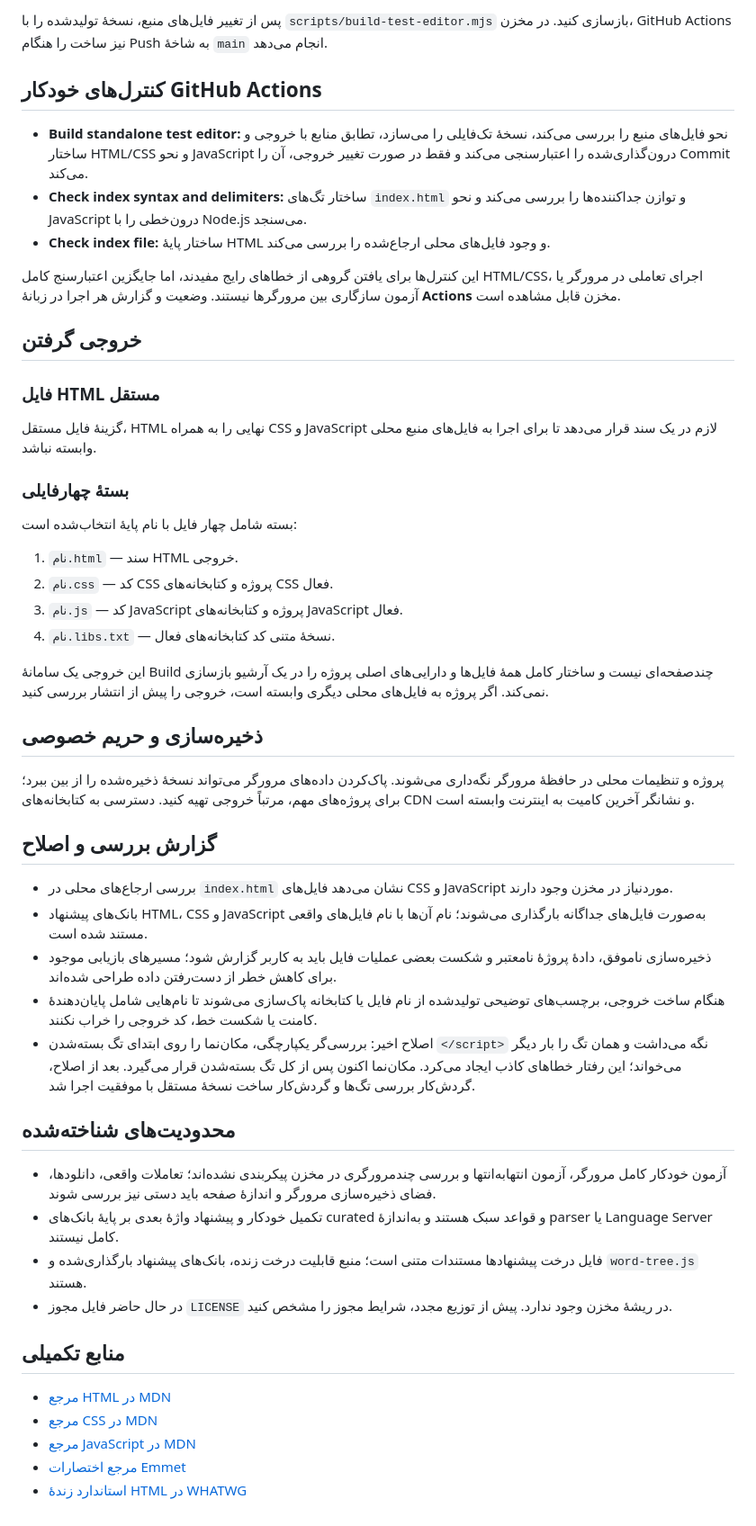
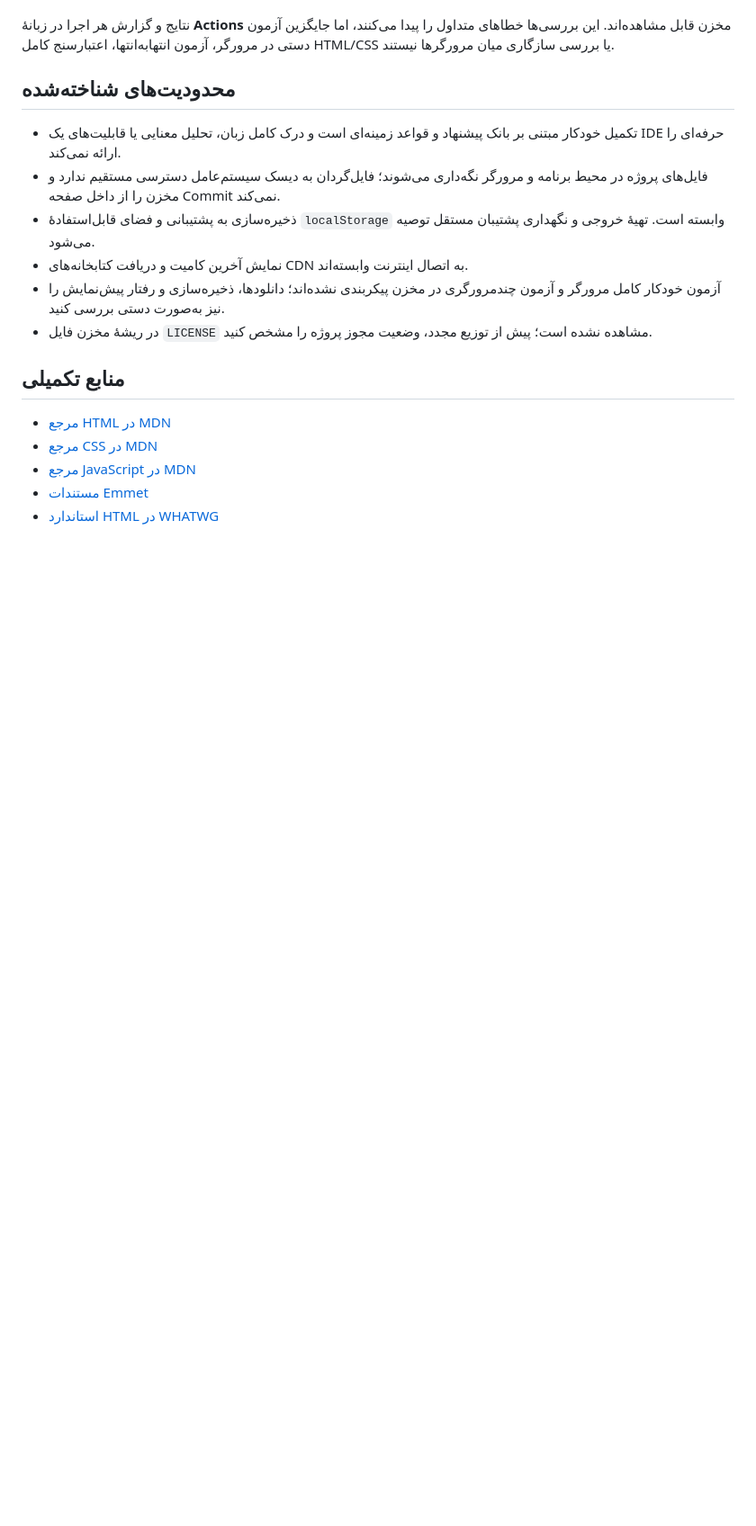
Before and after one commit to alfamaniya/Editor-html-css-js, a Markdown page: README.md, the part around one of its changes. Shown at 90% size. GitHub-like rendering; blank space fills up the shorter version.

```diff
--- a/README.md
+++ b/README.md
@@ -96,53 +175,18 @@ node --check script.js
-پس از تغییر فایل‌های منبع، نسخهٔ تولیدشده را با `scripts/build-test-editor.mjs` بازسازی کنید. در مخزن، GitHub Actions نیز ساخت را هنگام Push به شاخهٔ `main` انجام می‌دهد.
-
-## کنترل‌های خودکار GitHub Actions
-
-- **Build standalone test editor:** نحو فایل‌های منبع را بررسی می‌کند، نسخهٔ تک‌فایلی را می‌سازد، تطابق منابع با خروجی و ساختار HTML/CSS و نحو JavaScript درون‌گذاری‌شده را اعتبارسنجی می‌کند و فقط در صورت تغییر خروجی، آن را Commit می‌کند.
-- **Check index syntax and delimiters:** ساختار تگ‌های `index.html` و توازن جداکننده‌ها را بررسی می‌کند و نحو JavaScript درون‌خطی را با Node.js می‌سنجد.
-- **Check index file:** ساختار پایهٔ HTML و وجود فایل‌های محلی ارجاع‌شده را بررسی می‌کند.
-
-این کنترل‌ها برای یافتن گروهی از خطاهای رایج مفیدند، اما جایگزین اعتبارسنج کامل HTML/CSS، اجرای تعاملی در مرورگر یا آزمون سازگاری بین مرورگرها نیستند. وضعیت و گزارش هر اجرا در زبانهٔ **Actions** مخزن قابل مشاهده است.
-
-## خروجی گرفتن
-
-### فایل HTML مستقل
-
-گزینهٔ فایل مستقل، HTML نهایی را به همراه CSS و JavaScript لازم در یک سند قرار می‌دهد تا برای اجرا به فایل‌های منبع محلی وابسته نباشد.
-
-### بستهٔ چهارفایلی
-
-بسته شامل چهار فایل با نام پایهٔ انتخاب‌شده است:
-
-1. `نام.html` — سند HTML خروجی.
-2. `نام.css` — کد CSS پروژه و کتابخانه‌های CSS فعال.
-3. `نام.js` — کد JavaScript پروژه و کتابخانه‌های JavaScript فعال.
-4. `نام.libs.txt` — نسخهٔ متنی کد کتابخانه‌های فعال.
-
-این خروجی یک سامانهٔ Build چندصفحه‌ای نیست و ساختار کامل همهٔ فایل‌ها و دارایی‌های اصلی پروژه را در یک آرشیو بازسازی نمی‌کند. اگر پروژه به فایل‌های محلی دیگری وابسته است، خروجی را پیش از انتشار بررسی کنید.
-
-## ذخیره‌سازی و حریم خصوصی
-
-پروژه و تنظیمات محلی در حافظهٔ مرورگر نگه‌داری می‌شوند. پاک‌کردن داده‌های مرورگر می‌تواند نسخهٔ ذخیره‌شده را از بین ببرد؛ برای پروژه‌های مهم، مرتباً خروجی تهیه کنید. دسترسی به کتابخانه‌های CDN و نشانگر آخرین کامیت به اینترنت وابسته است.
-
-## گزارش بررسی و اصلاح
-
-- بررسی ارجاع‌های محلی در `index.html` نشان می‌دهد فایل‌های CSS و JavaScript موردنیاز در مخزن وجود دارند.
-- بانک‌های پیشنهاد HTML، CSS و JavaScript به‌صورت فایل‌های جداگانه بارگذاری می‌شوند؛ نام آن‌ها با نام فایل‌های واقعی مستند شده است.
-- ذخیره‌سازی ناموفق، دادهٔ پروژهٔ نامعتبر و شکست بعضی عملیات فایل باید به کاربر گزارش شود؛ مسیرهای بازیابی موجود برای کاهش خطر از دست‌رفتن داده طراحی شده‌اند.
-- هنگام ساخت خروجی، برچسب‌های توضیحی تولیدشده از نام فایل یا کتابخانه پاک‌سازی می‌شوند تا نام‌هایی شامل پایان‌دهندهٔ کامنت یا شکست خط، کد خروجی را خراب نکنند.
-- اصلاح اخیر: بررسی‌گر یکپارچگی، مکان‌نما را روی ابتدای تگ بسته‌شدن `</script>` نگه می‌داشت و همان تگ را بار دیگر می‌خواند؛ این رفتار خطاهای کاذب ایجاد می‌کرد. مکان‌نما اکنون پس از کل تگ بسته‌شدن قرار می‌گیرد. بعد از اصلاح، گردش‌کار بررسی تگ‌ها و گردش‌کار ساخت نسخهٔ مستقل با موفقیت اجرا شد.
+نتایج و گزارش هر اجرا در زبانهٔ **Actions** مخزن قابل مشاهده‌اند. این بررسی‌ها خطاهای متداول را پیدا می‌کنند، اما جایگزین آزمون دستی در مرورگر، آزمون انتها‌به‌انتها، اعتبارسنج کامل HTML/CSS یا بررسی سازگاری میان مرورگرها نیستند.
 
 ## محدودیت‌های شناخته‌شده
 
-- آزمون خودکار کامل مرورگر، آزمون انتها‌به‌انتها و بررسی چندمرورگری در مخزن پیکربندی نشده‌اند؛ تعاملات واقعی، دانلودها، فضای ذخیره‌سازی مرورگر و اندازهٔ صفحه باید دستی نیز بررسی شوند.
-- تکمیل خودکار و پیشنهاد واژهٔ بعدی بر پایهٔ بانک‌های curated و قواعد سبک هستند و به‌اندازهٔ parser یا Language Server کامل نیستند.
-- فایل درخت پیشنهادها مستندات متنی است؛ منبع قابلیت درخت زنده، بانک‌های پیشنهاد بارگذاری‌شده و `word-tree.js` هستند.
-- در حال حاضر فایل مجوز `LICENSE` در ریشهٔ مخزن وجود ندارد. پیش از توزیع مجدد، شرایط مجوز را مشخص کنید.
+- تکمیل خودکار مبتنی بر بانک پیشنهاد و قواعد زمینه‌ای است و درک کامل زبان، تحلیل معنایی یا قابلیت‌های یک IDE حرفه‌ای را ارائه نمی‌کند.
+- فایل‌های پروژه در محیط برنامه و مرورگر نگه‌داری می‌شوند؛ فایل‌گردان به دیسک سیستم‌عامل دسترسی مستقیم ندارد و مخزن را از داخل صفحه Commit نمی‌کند.
+- ذخیره‌سازی به پشتیبانی و فضای قابل‌استفادهٔ `localStorage` وابسته است. تهیهٔ خروجی و نگهداری پشتیبان مستقل توصیه می‌شود.
+- نمایش آخرین کامیت و دریافت کتابخانه‌های CDN به اتصال اینترنت وابسته‌اند.
+- آزمون خودکار کامل مرورگر و آزمون چندمرورگری در مخزن پیکربندی نشده‌اند؛ دانلودها، ذخیره‌سازی و رفتار پیش‌نمایش را نیز به‌صورت دستی بررسی کنید.
+- در ریشهٔ مخزن فایل `LICENSE` مشاهده نشده است؛ پیش از توزیع مجدد، وضعیت مجوز پروژه را مشخص کنید.
 
 ## منابع تکمیلی
 
 - [مرجع HTML در MDN](https://developer.mozilla.org/en-US/docs/Web/HTML/Reference)
 - [مرجع CSS در MDN](https://developer.mozilla.org/en-US/docs/Web/CSS/Reference)
 - [مرجع JavaScript در MDN](https://developer.mozilla.org/en-US/docs/Web/JavaScript/Reference)
-- [مرجع اختصارات Emmet](https://docs.emmet.io/abbreviations/)
-- [استاندارد زندهٔ HTML در WHATWG](https://html.spec.whatwg.org/multipage/)
+- [مستندات Emmet](https://docs.emmet.io/abbreviations/)
+- [استاندارد HTML در WHATWG](https://html.spec.whatwg.org/multipage/)
```
Also changed, not shown: other parts of README.md (+131 -52 lines).
